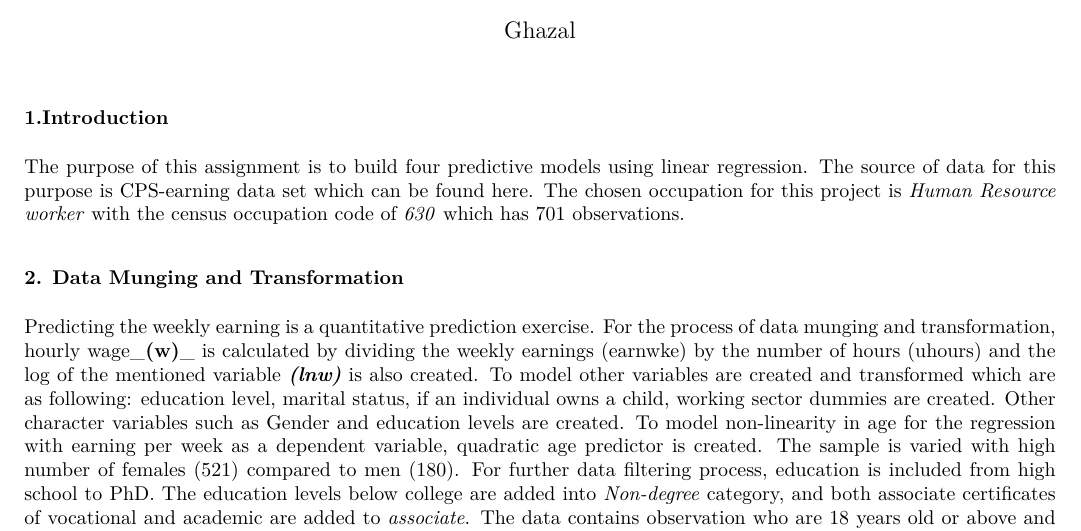
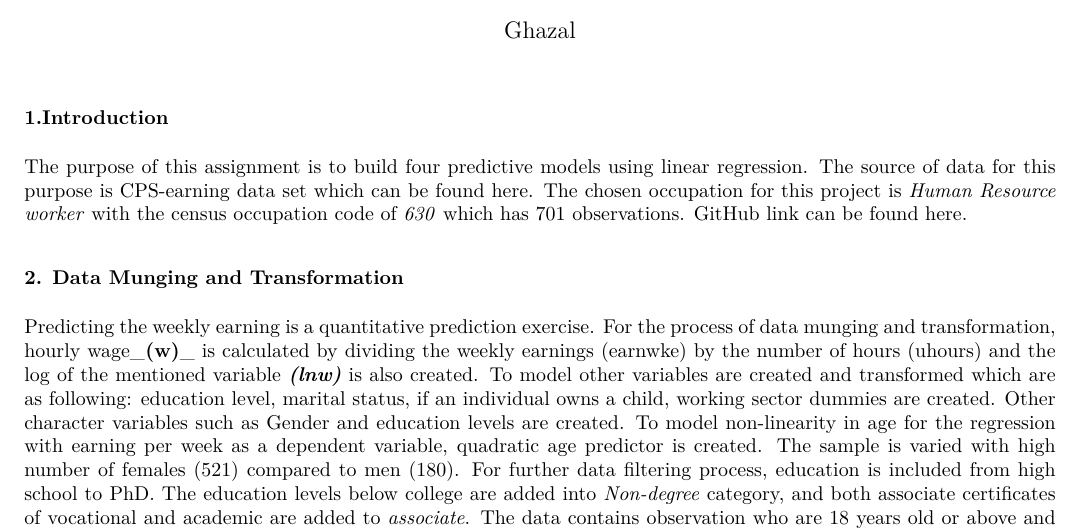
Before and after one commit to ghazalayobi/DA3, an R Markdown document (assignment_1.Rmd): part of page 1 of 12, cut so that both start at the same text. The pictures show the output file assignment_1.pdf that the author committed with the source.

Commit message:
Final Report

```diff
--- a/assignment_1.Rmd
+++ b/assignment_1.Rmd
@@ -372,7 +372,7 @@ scatter_edu <- ggplot( dt[grade92 != 38] , aes(x = grade92, y = w)) +
 
 ### 1.Introduction
 
-The purpose of this assignment is to build four predictive models using linear regression. The source of data for this purpose is CPS-earning data set which can be found [here](https://osf.io/g8p9j/). The chosen occupation for this project is _Human Resource worker_ with the census occupation code of _630_ which has 701 observations.
+The purpose of this assignment is to build four predictive models using linear regression. The source of data for this purpose is CPS-earning data set which can be found [here](https://osf.io/g8p9j/). The chosen occupation for this project is _Human Resource worker_ with the census occupation code of _630_ which has 701 observations. GitHub link can be found [here](https://github.com/ghazalayobi/DA3).
 
 ### 2. Data Munging and Transformation
 
```
Also changed, not shown: assignment_1.pdf.
